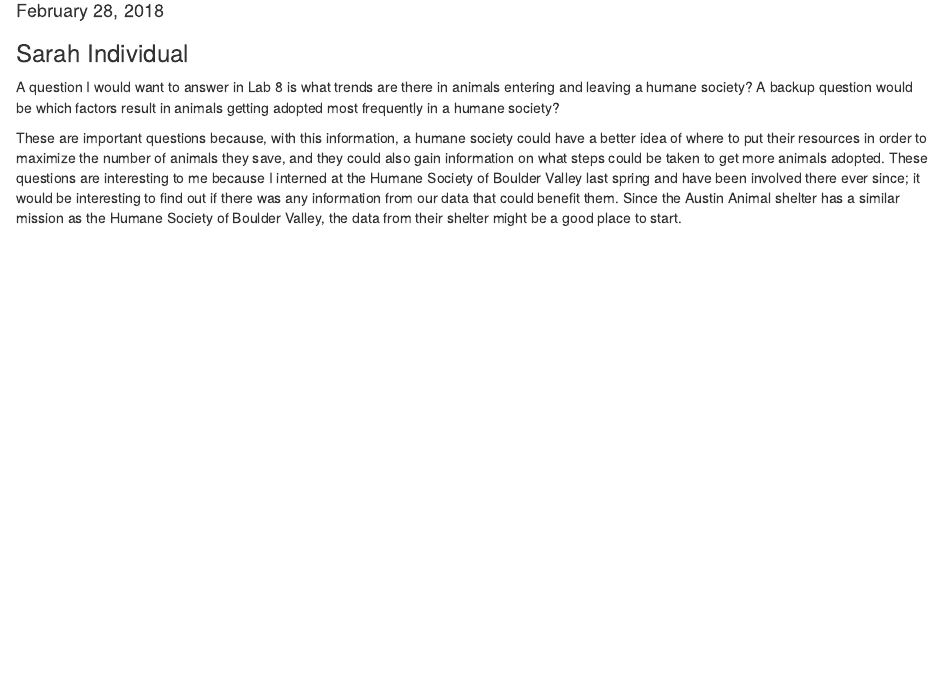
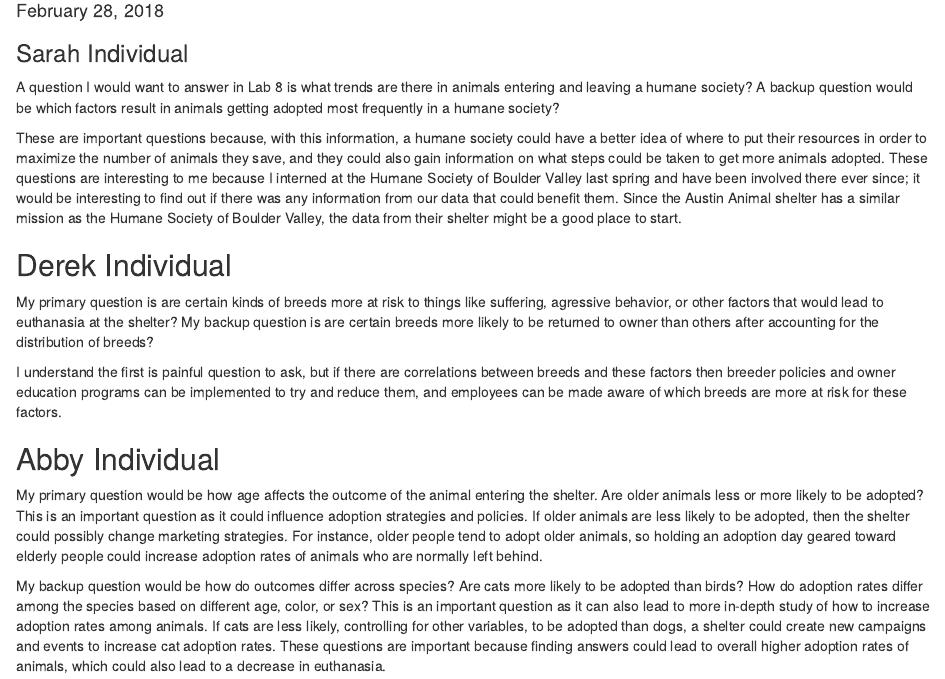
Before and after one commit to EndlessDavidDu/WADDS, an R Markdown document (Lab 7/Lab 7.Rmd): the page in a window 1100 px wide, from 100 px down. Rendered offline with R 4.5, knitr and Pandoc, with nearby package versions; some code elsewhere in the file could not run offline.

Commit message:
Added Derek and mine to Final

````diff
--- a/Lab 7/Lab 7.Rmd
+++ b/Lab 7/Lab 7.Rmd
@@ -9,10 +9,21 @@ output: html_document
 knitr::opts_chunk$set(echo = FALSE)
 library(tidyverse)
 shelter_data <- read_csv("WADDS/Lab 7/aac_shelter_outcomes.csv")
-
 ```
 
 ### Sarah Individual
 A question I would want to answer in Lab 8 is what trends are there in animals entering and leaving a humane society? A backup question would be which factors result in animals getting adopted most frequently in a humane society?
 
 These are important questions because, with this information, a humane society could have a better idea of where to put their resources in order to maximize the number of animals they save, and they could also gain information on what steps could be taken to get more animals adopted. These questions are interesting to me because I interned at the Humane Society of Boulder Valley last spring and have been involved there ever since; it would be interesting to find out if there was any information from our data that could benefit them. Since the Austin Animal shelter has a similar mission as the Humane Society of Boulder Valley, the data from their shelter might be a good place to start.
+
+## Derek Individual
+
+My primary question is are certain kinds of breeds more at risk to things like suffering, agressive behavior, or other factors that would lead to euthanasia at the shelter? My backup question is are certain breeds more likely to be returned to owner than others after accounting for the distribution of breeds?
+
+I understand the first is painful question to ask, but if there are correlations between breeds and these factors then breeder policies and owner education programs can be implemented to try and reduce them, and employees can be made aware of which breeds are more at risk for these factors.
+
+## Abby Individual
+
+My primary question would be how age affects the outcome of the animal entering the shelter. Are older animals less or more likely to be adopted? This is an important question as it could influence adoption strategies and policies. If older animals are less likely to be adopted, then the shelter could possibly change marketing strategies. For instance, older people tend to adopt older animals, so holding an adoption day geared toward elderly people could increase adoption rates of animals who are normally left behind.
+
+My backup question would be how do outcomes differ across species? Are cats more likely to be adopted than birds? How do adoption rates differ among the species based on different age, color, or sex? This is an important question as it can also lead to more in-depth study of how to increase adoption rates among animals. If cats are less likely, controlling for other variables, to be adopted than dogs, a shelter could create new campaigns and events to increase cat adoption rates. These questions are important because finding answers could lead to overall higher adoption rates of animals, which could also lead to a decrease in euthanasia.
````
